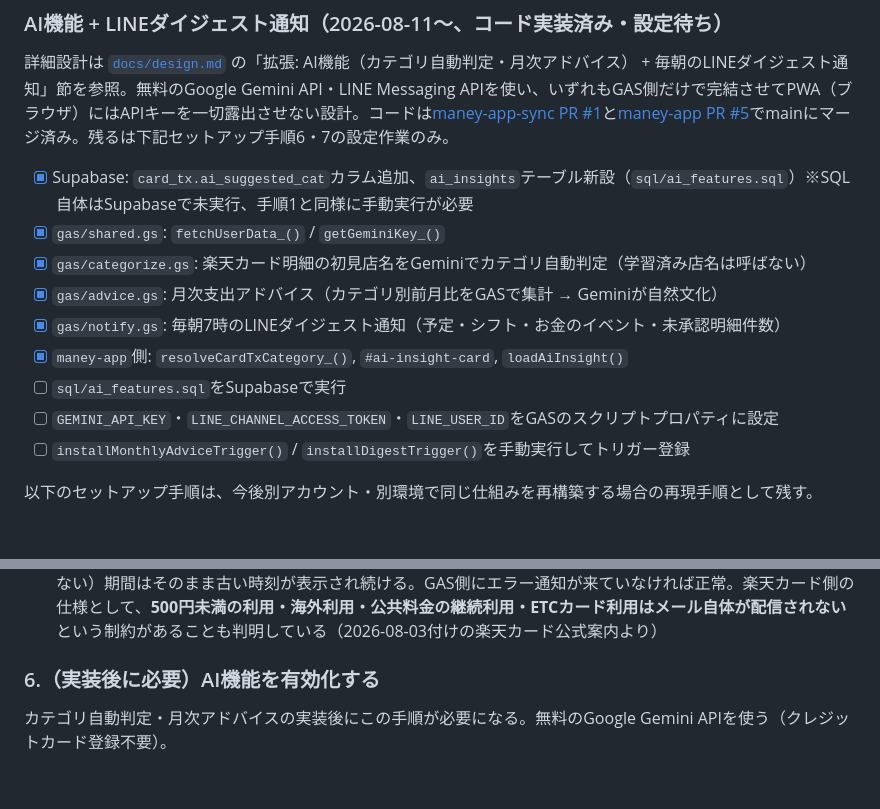
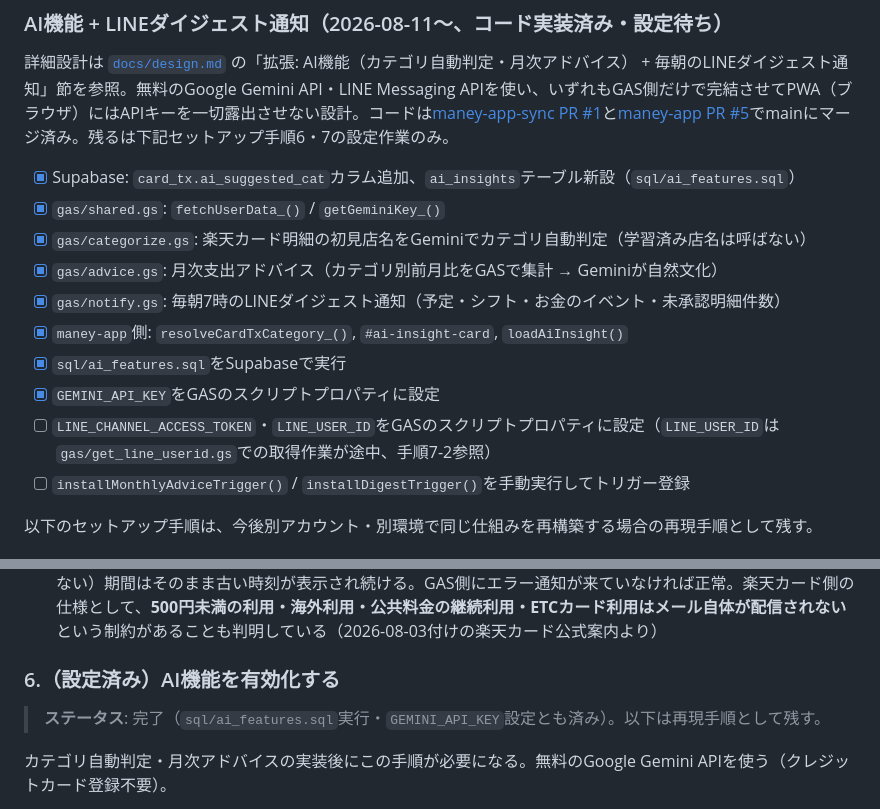
Before and after one commit to Keitaro0510/maney-app, a Markdown page: README.md, 2 parts joined by grey strips. Drawn GitHub-style; blank space fills up the shorter version.

Commit message:
Mark Supabase migration and Gemini setup as complete
Steps 1 (ai_features.sql) and 2 (GEMINI_API_KEY) are done. Remaining setup
is LINE-only: LINE_USER_ID acquisition (in progress via get_line_userid.gs)
and the two trigger installers.

```diff
--- a/README.md
+++ b/README.md
@@ -57,14 +57,15 @@ Gmail（楽天カード確定版メール）
 
 詳細設計は [`docs/design.md`](docs/design.md) の「拡張: AI機能（カテゴリ自動判定・月次アドバイス） + 毎朝のLINEダイジェスト通知」節を参照。無料のGoogle Gemini API・LINE Messaging APIを使い、いずれもGAS側だけで完結させてPWA（ブラウザ）にはAPIキーを一切露出させない設計。コードは[maney-app-sync PR #1](https://github.com/Keitaro0510/maney-app-sync/pull/1)と[maney-app PR #5](https://github.com/Keitaro0510/maney-app/pull/5)でmainにマージ済み。残るは下記セットアップ手順6・7の設定作業のみ。
 
-- [x] Supabase: `card_tx.ai_suggested_cat`カラム追加、`ai_insights`テーブル新設（`sql/ai_features.sql`）※SQL自体はSupabaseで未実行、手順1と同様に手動実行が必要
+- [x] Supabase: `card_tx.ai_suggested_cat`カラム追加、`ai_insights`テーブル新設（`sql/ai_features.sql`）
 - [x] `gas/shared.gs`: `fetchUserData_()` / `getGeminiKey_()`
 - [x] `gas/categorize.gs`: 楽天カード明細の初見店名をGeminiでカテゴリ自動判定（学習済み店名は呼ばない）
 - [x] `gas/advice.gs`: 月次支出アドバイス（カテゴリ別前月比をGASで集計 → Geminiが自然文化）
 - [x] `gas/notify.gs`: 毎朝7時のLINEダイジェスト通知（予定・シフト・お金のイベント・未承認明細件数）
 - [x] `maney-app`側: `resolveCardTxCategory_()`, `#ai-insight-card`, `loadAiInsight()`
-- [ ] `sql/ai_features.sql`をSupabaseで実行
-- [ ] `GEMINI_API_KEY`・`LINE_CHANNEL_ACCESS_TOKEN`・`LINE_USER_ID`をGASのスクリプトプロパティに設定
+- [x] `sql/ai_features.sql`をSupabaseで実行
+- [x] `GEMINI_API_KEY`をGASのスクリプトプロパティに設定
+- [ ] `LINE_CHANNEL_ACCESS_TOKEN`・`LINE_USER_ID`をGASのスクリプトプロパティに設定（`LINE_USER_ID`は`gas/get_line_userid.gs`での取得作業が途中、手順7-2参照）
 - [ ] `installMonthlyAdviceTrigger()` / `installDigestTrigger()`を手動実行してトリガー登録
 
 以下のセットアップ手順は、今後別アカウント・別環境で同じ仕組みを再構築する場合の再現手順として残す。
@@ -108,7 +109,9 @@ Gmail（楽天カード確定版メール）
 - パースやSupabase書き込みに失敗した場合は自分のGmail宛にエラーメールが届く（実行1回につき1通に集約、詳細は実行ログを参照）
 - **「最終取り込み」の表示が古いままでも、それ自体は異常とは限らない**。`maney-app`の設定画面の表示は`card_tx`の最新`created_at`を見ているだけなので、単に楽天カードを使っていない（＝取り込む新着メールがない）期間はそのまま古い時刻が表示され続ける。GAS側にエラー通知が来ていなければ正常。楽天カード側の仕様として、**500円未満の利用・海外利用・公共料金の継続利用・ETCカード利用はメール自体が配信されない**という制約があることも判明している（2026-08-03付けの楽天カード公式案内より）
 
-### 6.（実装後に必要）AI機能を有効化する
+### 6.（設定済み）AI機能を有効化する
+
+> **ステータス**: 完了（`sql/ai_features.sql`実行・`GEMINI_API_KEY`設定とも済み）。以下は再現手順として残す。
 
 カテゴリ自動判定・月次アドバイスの実装後にこの手順が必要になる。無料のGoogle Gemini APIを使う（クレジットカード登録不要）。
 
```
